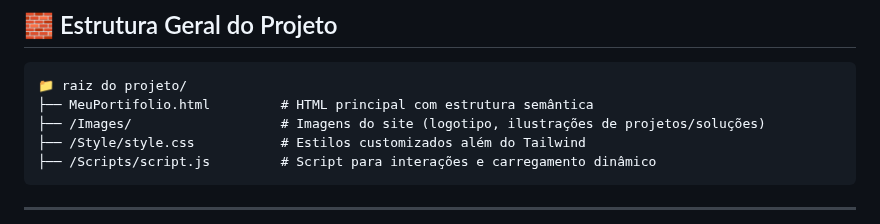
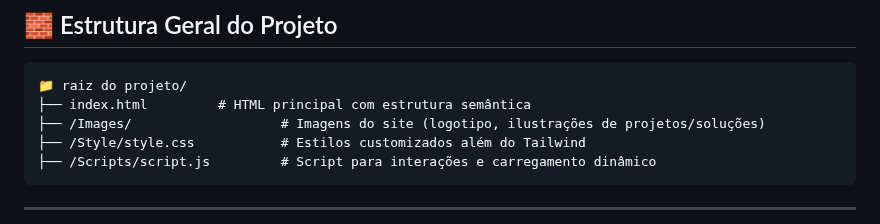
Before and after one commit to alex247417/PortifolioLogicCraft, a Markdown page: README.md, the part around the change. GitHub-like rendering.

````diff
--- a/README.md
+++ b/README.md
@@ -18,7 +18,7 @@ Este repositório contém meu portfólio pessoal como desenvolvedor **Full-Stack
 
 ```
 📁 raiz do projeto/
-├── MeuPortifolio.html         # HTML principal com estrutura semântica
+├── index.html         # HTML principal com estrutura semântica
 ├── /Images/                   # Imagens do site (logotipo, ilustrações de projetos/soluções)
 ├── /Style/style.css           # Estilos customizados além do Tailwind
 ├── /Scripts/script.js         # Script para interações e carregamento dinâmico
````
